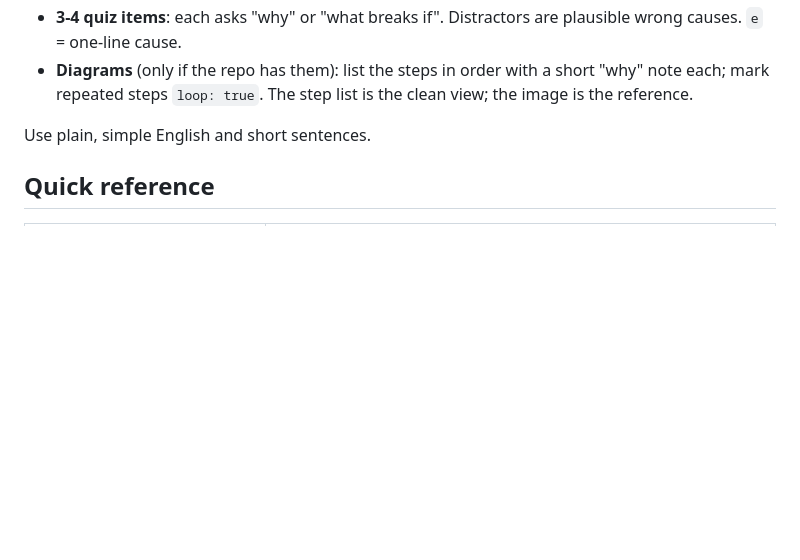
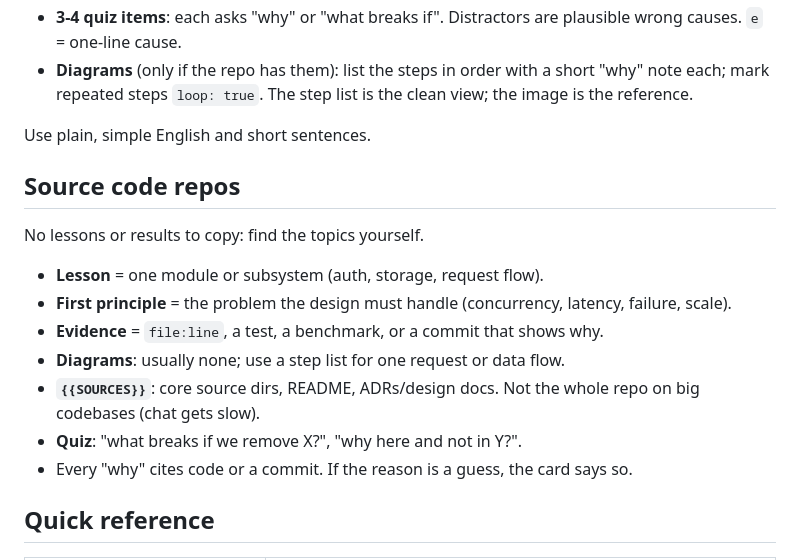
Before and after one commit to cassc/claude-skills, a Markdown page: skills/building-study-cards-from-repos/SKILL.md, the part around the change. Drawn GitHub-style; blank space fills up the shorter version.

Commit message:
docs: add source code repo guide to study-cards skill
Co-Authored-By: Claude Opus 5.5 <noreply@anthropic.com>

```diff
--- a/skills/building-study-cards-from-repos/SKILL.md
+++ b/skills/building-study-cards-from-repos/SKILL.md
@@ -46,6 +46,18 @@ Per lesson, in this order:
 
 Use plain, simple English and short sentences.
 
+## Source code repos
+No lessons or results to copy: find the topics yourself.
+- **Lesson** = one module or subsystem (auth, storage, request flow).
+- **First principle** = the problem the design must handle (concurrency,
+  latency, failure, scale).
+- **Evidence** = `file:line`, a test, a benchmark, or a commit that shows why.
+- **Diagrams**: usually none; use a step list for one request or data flow.
+- **`{{SOURCES}}`**: core source dirs, README, ADRs/design docs. Not the whole
+  repo on big codebases (chat gets slow).
+- **Quiz**: "what breaks if we remove X?", "why here and not in Y?".
+- Every "why" cites code or a commit. If the reason is a guess, the card says so.
+
 ## Quick reference
 | File | Role |
 |---|---|
```
